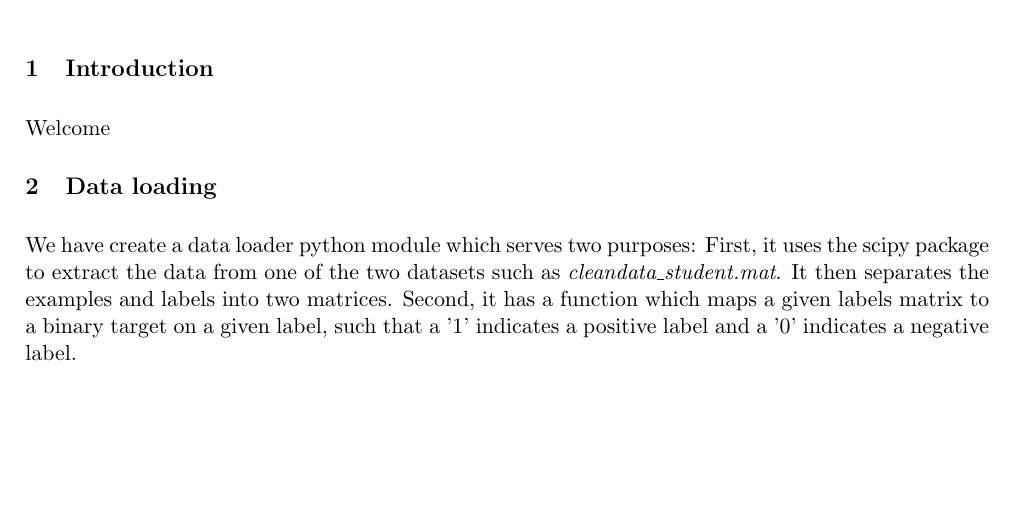
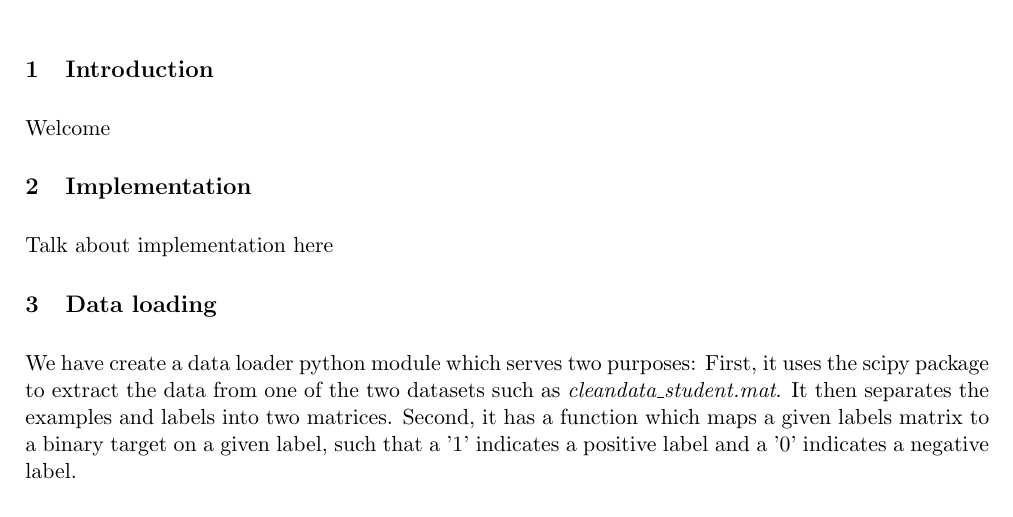
Before and after one commit to malonaz/ml_emotion_recognition, a LaTeX document (report/report.tex, which reads report/implementation.tex): part of page 1 of 3, cut so that both start at the same text, the shorter picture padded with empty space. Compiled offline with pdfLaTeX.

Commit message:
added implementation section

```diff
--- /dev/null
+++ b/report/implementation.tex
@@ -0,0 +1 @@
+Talk about implementation here
--- a/report/report.tex
+++ b/report/report.tex
@@ -41,6 +41,10 @@
     \include*{introduction}
 
 
+\section{Implementation}
+    \include*{implementation}
+
+
 \section{Data loading}
     \include*{dataloading}
 
```
